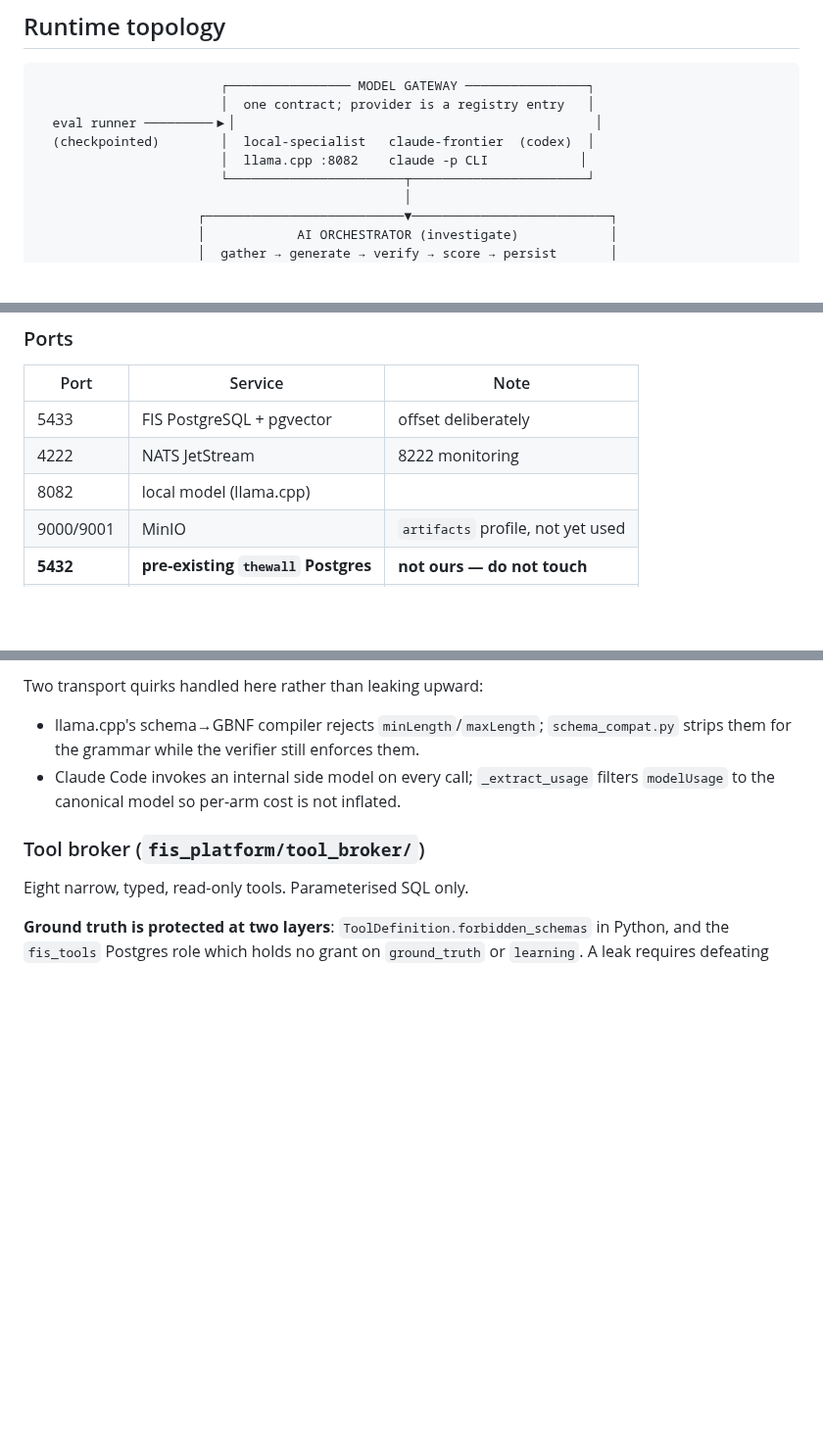
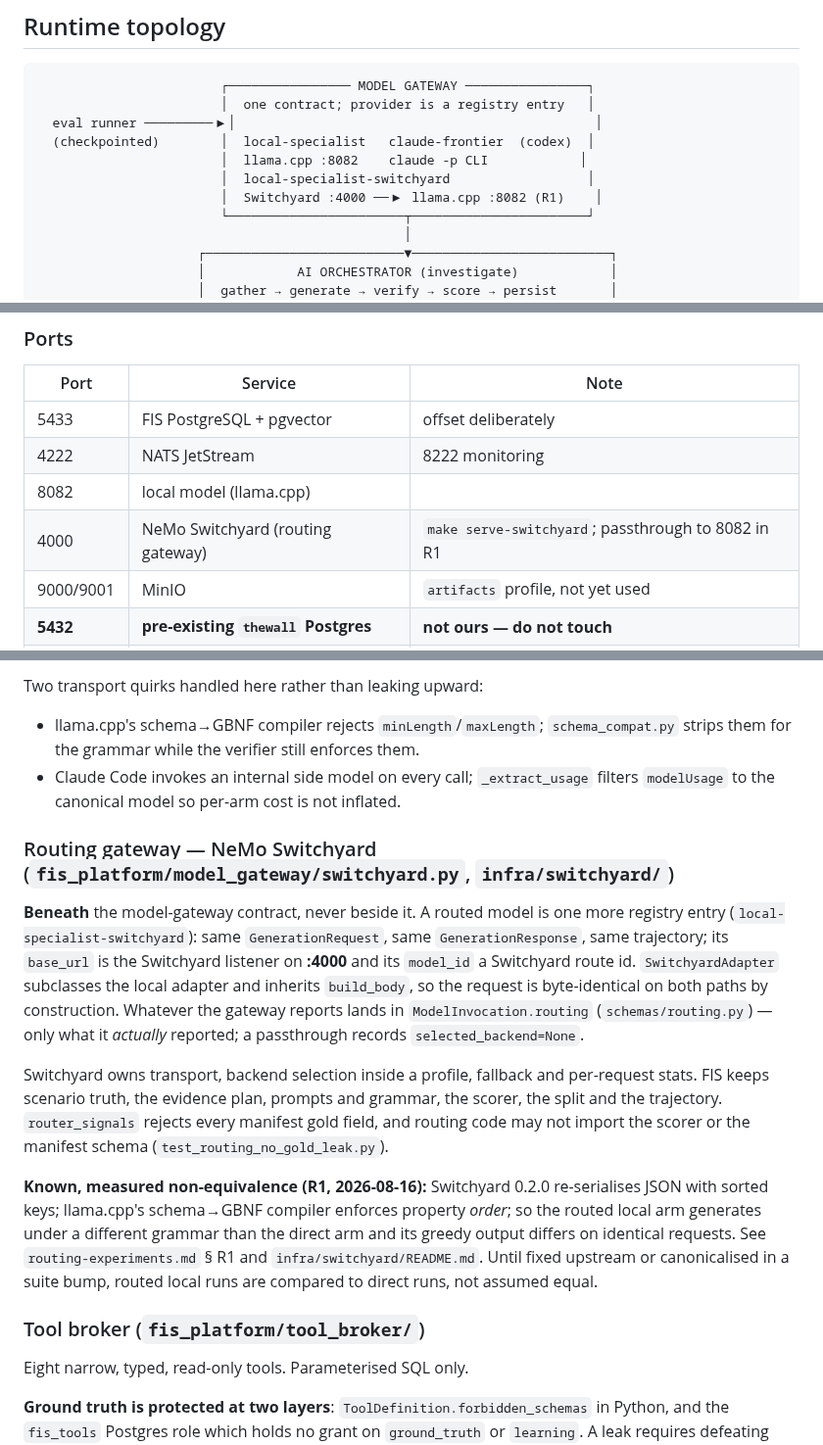
Before and after one commit to brennenawana/adaptive-ai-lab, a Markdown page: docs/architecture.md, 3 parts joined by grey strips. Shown at 98% size. GitHub-like rendering; blank space fills up the shorter version.

```diff
--- a/docs/architecture.md
+++ b/docs/architecture.md
@@ -13,6 +13,8 @@ For *why the platform exists*, see the Canonical Architecture doc in `docs/`.
   eval runner ─────────▶│                                               │
   (checkpointed)        │  local-specialist   claude-frontier  (codex)  │
                         │  llama.cpp :8082    claude -p CLI            │
+                        │  local-specialist-switchyard                  │
+                        │  Switchyard :4000 ──▶ llama.cpp :8082 (R1)    │
                         └───────────────────────┬───────────────────────┘
                                                 │
                      ┌──────────────────────────▼──────────────────────────┐
@@ -46,6 +48,7 @@ For *why the platform exists*, see the Canonical Architecture doc in `docs/`.
 | 5433 | FIS PostgreSQL + pgvector | offset deliberately |
 | 4222 | NATS JetStream | 8222 monitoring |
 | 8082 | local model (llama.cpp) | |
+| 4000 | NeMo Switchyard (routing gateway) | `make serve-switchyard`; passthrough to 8082 in R1 |
 | 9000/9001 | MinIO | `artifacts` profile, not yet used |
 | **5432** | **pre-existing `thewall` Postgres** | **not ours — do not touch** |
 | **6379** | **pre-existing Redis** | **not ours** |
@@ -204,6 +207,29 @@ Two transport quirks handled here rather than leaking upward:
 - Claude Code invokes an internal side model on every call; `_extract_usage` filters
   `modelUsage` to the canonical model so per-arm cost is not inflated.
 
+### Routing gateway — NeMo Switchyard (`fis_platform/model_gateway/switchyard.py`, `infra/switchyard/`)
+**Beneath** the model-gateway contract, never beside it. A routed model is one more
+registry entry (`local-specialist-switchyard`): same `GenerationRequest`, same
+`GenerationResponse`, same trajectory; its `base_url` is the Switchyard listener on
+**:4000** and its `model_id` a Switchyard route id. `SwitchyardAdapter` subclasses the
+local adapter and inherits `build_body`, so the request is byte-identical on both
+paths by construction. Whatever the gateway reports lands in
+`ModelInvocation.routing` (`schemas/routing.py`) — only what it *actually* reported;
+a passthrough records `selected_backend=None`.
+
+Switchyard owns transport, backend selection inside a profile, fallback and
+per-request stats. FIS keeps scenario truth, the evidence plan, prompts and grammar,
+the scorer, the split and the trajectory. `router_signals` rejects every manifest gold
+field, and routing code may not import the scorer or the manifest schema
+(`test_routing_no_gold_leak.py`).
+
+**Known, measured non-equivalence (R1, 2026-08-16):** Switchyard 0.2.0 re-serialises
+JSON with sorted keys; llama.cpp's schema→GBNF compiler enforces property *order*; so
+the routed local arm generates under a different grammar than the direct arm and its
+greedy output differs on identical requests. See `routing-experiments.md` § R1 and
+`infra/switchyard/README.md`. Until fixed upstream or canonicalised in a suite bump,
+routed local runs are compared to direct runs, not assumed equal.
+
 ### Tool broker (`fis_platform/tool_broker/`)
 Eight narrow, typed, read-only tools. Parameterised SQL only.
 
```
Also changed, not shown: other parts of docs/architecture.md (+1 -0 lines), docs/OVERNIGHT_STATUS.md (added, +230 -0 lines), docs/routing-experiments.md (added, +178 -0 lines).
